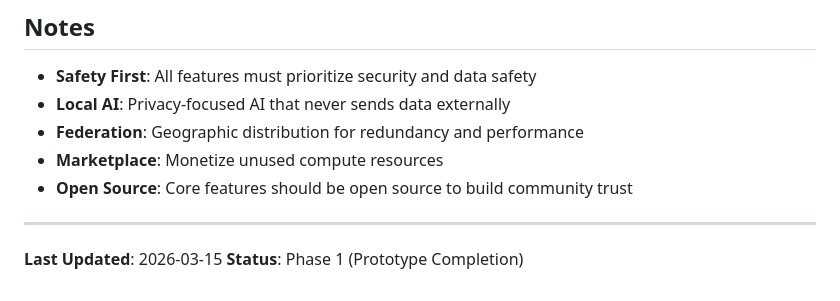
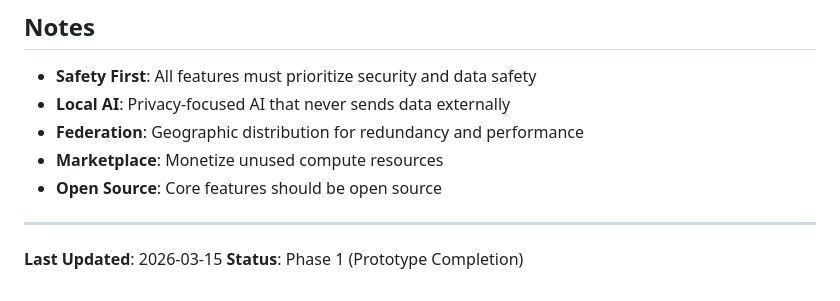
Before and after one commit to ApostolosTsabodimos/personal-server-os, a Markdown page: ROADMAP.md, the part around the change. Rendered like a GitHub page.

Commit message:
Minor wording tweaks in roadmap and docs

```diff
--- a/ROADMAP.md
+++ b/ROADMAP.md
@@ -180,7 +180,7 @@
 - **Local AI**: Privacy-focused AI that never sends data externally
 - **Federation**: Geographic distribution for redundancy and performance
 - **Marketplace**: Monetize unused compute resources
-- **Open Source**: Core features should be open source to build community trust
+- **Open Source**: Core features should be open source
 
 ---
 
```
Also changed, not shown: docs/README.md (+1 -1 lines).
